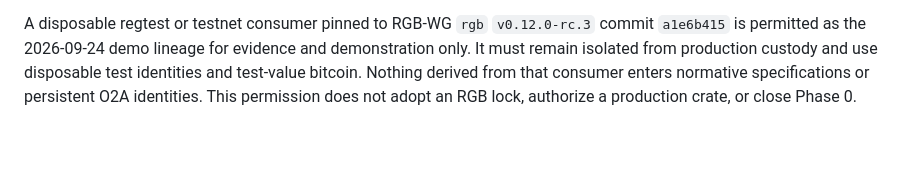
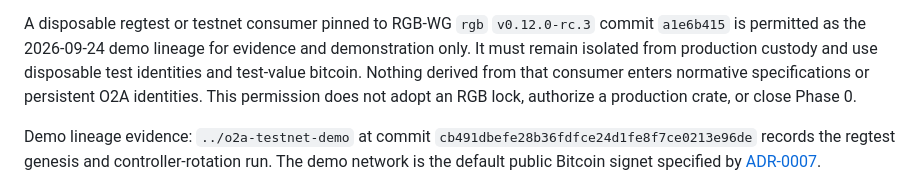
Before and after one commit to EdwinKestler/o2a-protocol, a Markdown page: docs/phase0-dependency-gate.md, the part around the change. Rendered like a GitHub page; blank space fills up the shorter version.

Commit message:
Link demo lineage evidence.

```diff
--- a/docs/phase0-dependency-gate.md
+++ b/docs/phase0-dependency-gate.md
@@ -146,4 +146,5 @@ derived from that consumer enters normative specifications or persistent O2A
 identities. This permission does not adopt an RGB lock, authorize a production
 crate, or close Phase 0.
 
+Demo lineage evidence: `../o2a-testnet-demo` at commit `cb491dbefe28b36fdfce24d1fe8f7ce0213e96de` records the regtest genesis and controller-rotation run.
 The demo network is the default public Bitcoin signet specified by [ADR-0007](../adr/0007-signet-for-demonstration.md).
```
